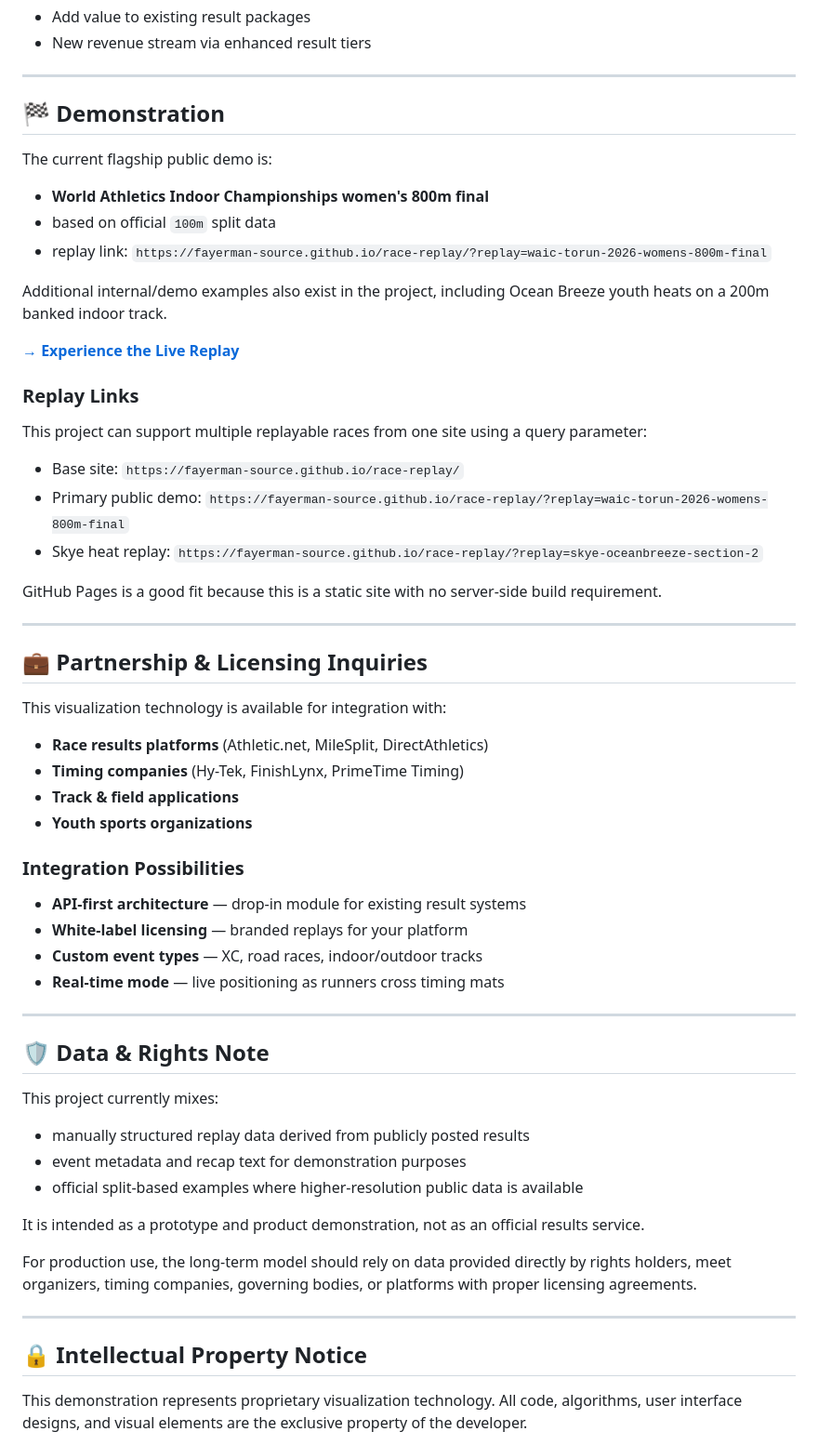
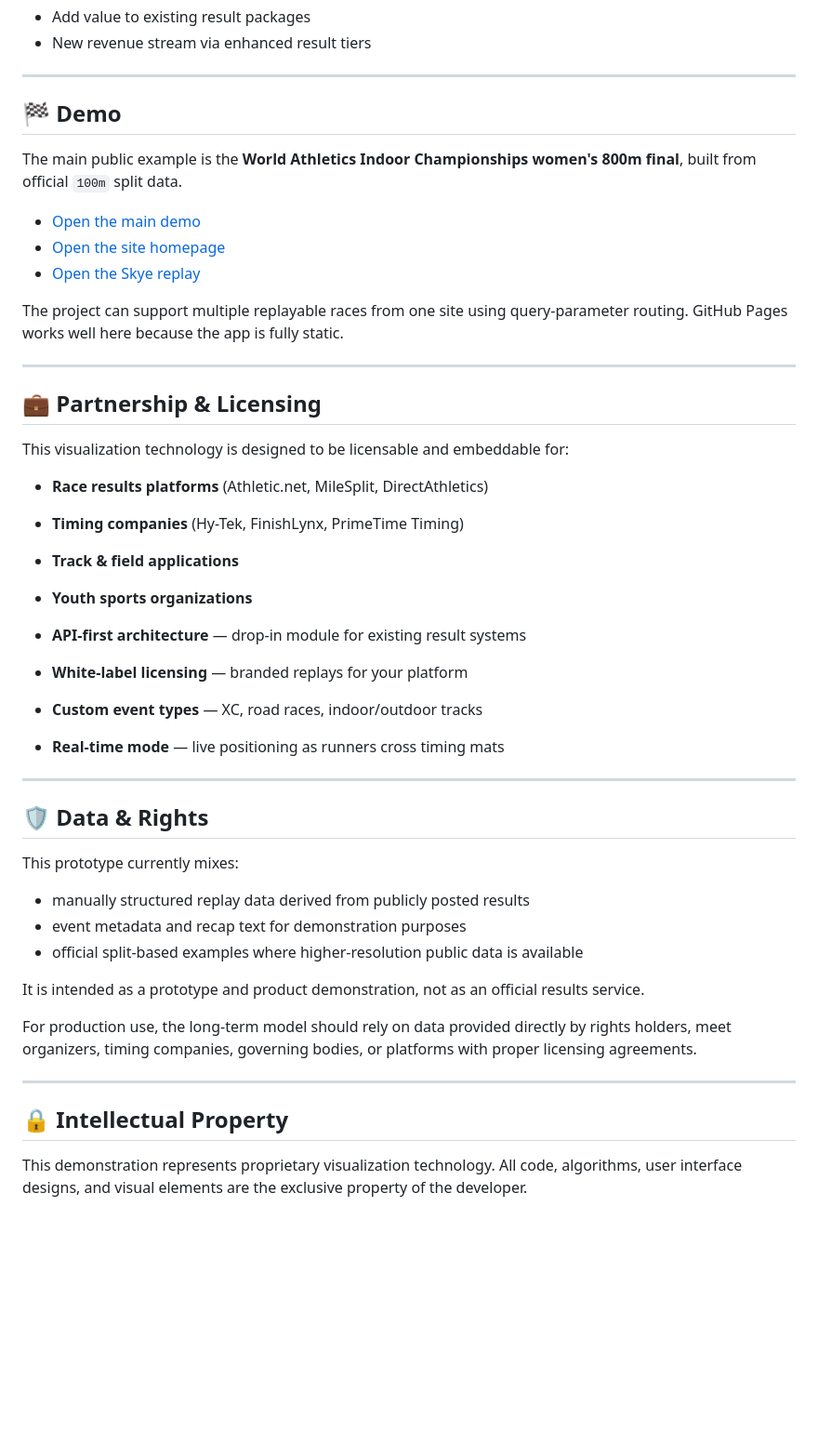
Before and after one commit to fayerman-source/race-replay, a Markdown page: README.md, the part around the change. Shown at 93% size. GitHub-like rendering; blank space fills up the shorter version.

Commit message:
Refine README links and structure

```diff
--- a/README.md
+++ b/README.md
@@ -49,40 +49,26 @@ This demonstration showcases a **live, animated replay system** that transforms
 
 ---
 
-## 🏁 Demonstration
+## 🏁 Demo
 
-The current flagship public demo is:
+The main public example is the **World Athletics Indoor Championships women's 800m final**, built from official `100m` split data.
 
-- **World Athletics Indoor Championships women's 800m final**
-- based on official `100m` split data
-- replay link: `https://fayerman-source.github.io/race-replay/?replay=waic-torun-2026-womens-800m-final`
+- [Open the main demo](https://fayerman-source.github.io/race-replay/?replay=waic-torun-2026-womens-800m-final)
+- [Open the site homepage](https://fayerman-source.github.io/race-replay/)
+- [Open the Skye replay](https://fayerman-source.github.io/race-replay/?replay=skye-oceanbreeze-section-2)
 
-Additional internal/demo examples also exist in the project, including Ocean Breeze youth heats on a 200m banked indoor track.
-
-**[→ Experience the Live Replay](https://fayerman-source.github.io/race-replay/)**
-
-### Replay Links
-
-This project can support multiple replayable races from one site using a query parameter:
-
-- Base site: `https://fayerman-source.github.io/race-replay/`
-- Primary public demo: `https://fayerman-source.github.io/race-replay/?replay=waic-torun-2026-womens-800m-final`
-- Skye heat replay: `https://fayerman-source.github.io/race-replay/?replay=skye-oceanbreeze-section-2`
-
-GitHub Pages is a good fit because this is a static site with no server-side build requirement.
+The project can support multiple replayable races from one site using query-parameter routing. GitHub Pages works well here because the app is fully static.
 
 ---
 
-## 💼 Partnership & Licensing Inquiries
+## 💼 Partnership & Licensing
 
-This visualization technology is available for integration with:
+This visualization technology is designed to be licensable and embeddable for:
 
 - **Race results platforms** (Athletic.net, MileSplit, DirectAthletics)
 - **Timing companies** (Hy-Tek, FinishLynx, PrimeTime Timing)
 - **Track & field applications**
 - **Youth sports organizations**
-
-### Integration Possibilities
 
 - **API-first architecture** — drop-in module for existing result systems
 - **White-label licensing** — branded replays for your platform
@@ -91,9 +77,9 @@ This visualization technology is available for integration with:
 
 ---
 
-## 🛡️ Data & Rights Note
+## 🛡️ Data & Rights
 
-This project currently mixes:
+This prototype currently mixes:
 - manually structured replay data derived from publicly posted results
 - event metadata and recap text for demonstration purposes
 - official split-based examples where higher-resolution public data is available
@@ -104,7 +90,7 @@ For production use, the long-term model should rely on data provided directly by
 
 ---
 
-## 🔒 Intellectual Property Notice
+## 🔒 Intellectual Property
 
 This demonstration represents proprietary visualization technology. All code, algorithms, user interface designs, and visual elements are the exclusive property of the developer.
 
```
